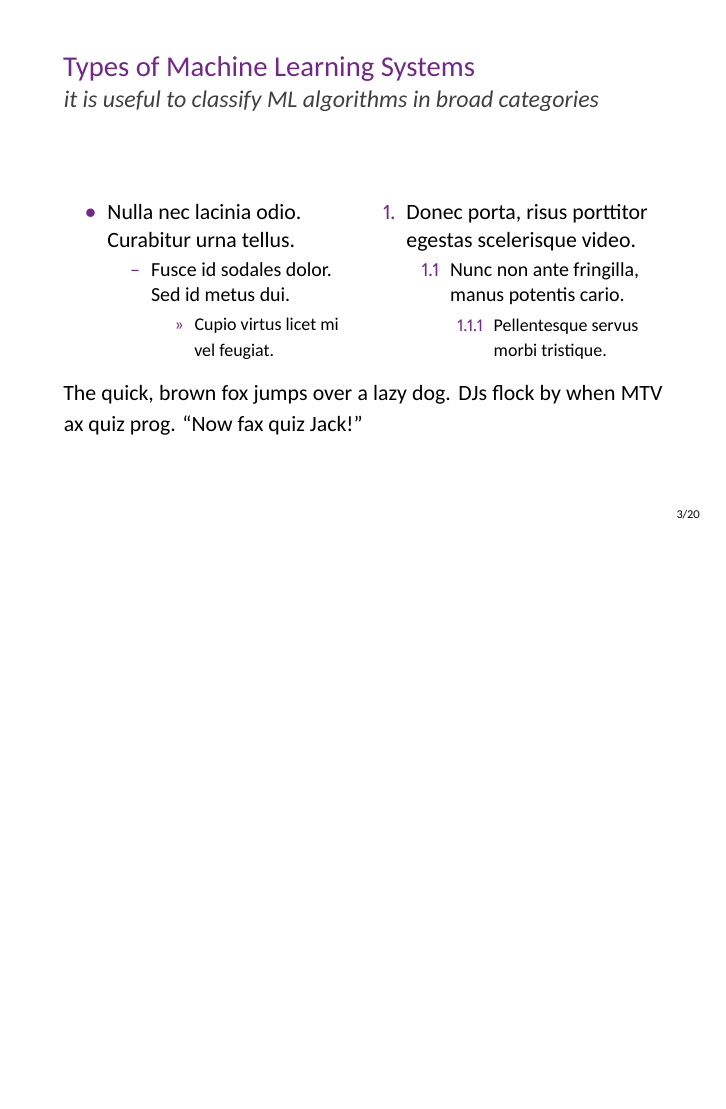
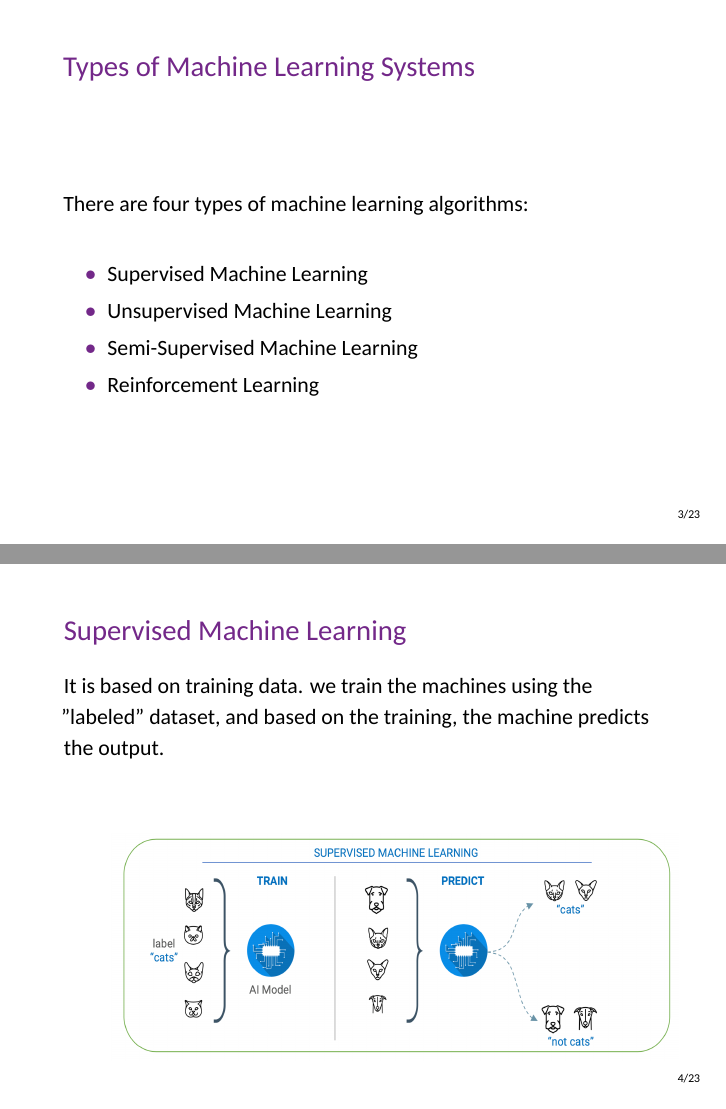
Before and after one commit to mahdilotfi167/cancer-detection, LaTeX slides (law-pdflatex.tex): page 4 of 21 before the commit and pages 4 and 5 of 24 after it, the two joined at a grey line, the shorter picture padded with empty space. Compiled offline with XeLaTeX.

Commit message:
add types of machine learning and explain the first of those

```diff
--- a/law-pdflatex.tex
+++ b/law-pdflatex.tex
@@ -46,32 +46,27 @@
     \end{frame}
     \subsection{Types of Learning}
     \begin{frame}[label=lists]{Types of Machine Learning Systems}
-      \framesubtitle{it is useful to classify ML algorithms in broad categories}
+      There are four types of machine learning algorithms:
+      \newline
       \begin{columns}[onlytextwidth]
-        \column{.5\textwidth}
+        \column{.7\textwidth}
           \begin{itemize}
-            \item Nulla nec lacinia odio. Curabitur urna tellus.
-            \begin{itemize}
-              \item Fusce id sodales dolor. Sed id metus dui.
-              \begin{itemize}
-                \item Cupio virtus licet mi vel feugiat.
-              \end{itemize}
+            \item Supervised Machine Learning
+            \item Unsupervised Machine Learning
+            \item Semi-Supervised Machine Learning
+            \item Reinforcement Learning
             \end{itemize}
-          \end{itemize}
-        \column{.5\textwidth}
-          \begin{enumerate}
-            \item Donec porta, risus porttitor egestas scelerisque video.
-            \begin{enumerate}
-              \item Nunc non ante fringilla, manus potentis cario.
-              \begin{enumerate}
-                \item Pellentesque servus morbi tristique.
-              \end{enumerate}
-            \end{enumerate}
-          \end{enumerate}
       \end{columns}
-      \bigskip
-      \justifying
-      {\uselanguage{english}The quick, brown fox jumps over a lazy
-      dog. DJs flock by when MTV ax quiz prog. “Now fax quiz Jack!”}
+
     \end{frame}
 
+    \begin{frame}[t]{Supervised Machine Learning}
+      It is based on training data. we train the machines using the "labeled" dataset, and based on the training, the machine predicts the output.
+
+      \begin{tikzpicture}[overlay,remember picture]
+        \node[anchor=south east,xshift=-20pt,yshift=20pt]
+          at (current page.south east) {
+            \includegraphics[width=100mm,height=40mm]{resources/supervised-machine-learning}
+          };
+      \end{tikzpicture}%
+    \end{frame}
@@ -77,0 +78 @@
+      It is based on training data. we train the machines using the "labeled" dataset, and based on the training, the machine predicts the output.
```
Also changed, not shown: resources/supervised-machine-learning.png (added), law-pdflatex.tex (15 more changed lines).
